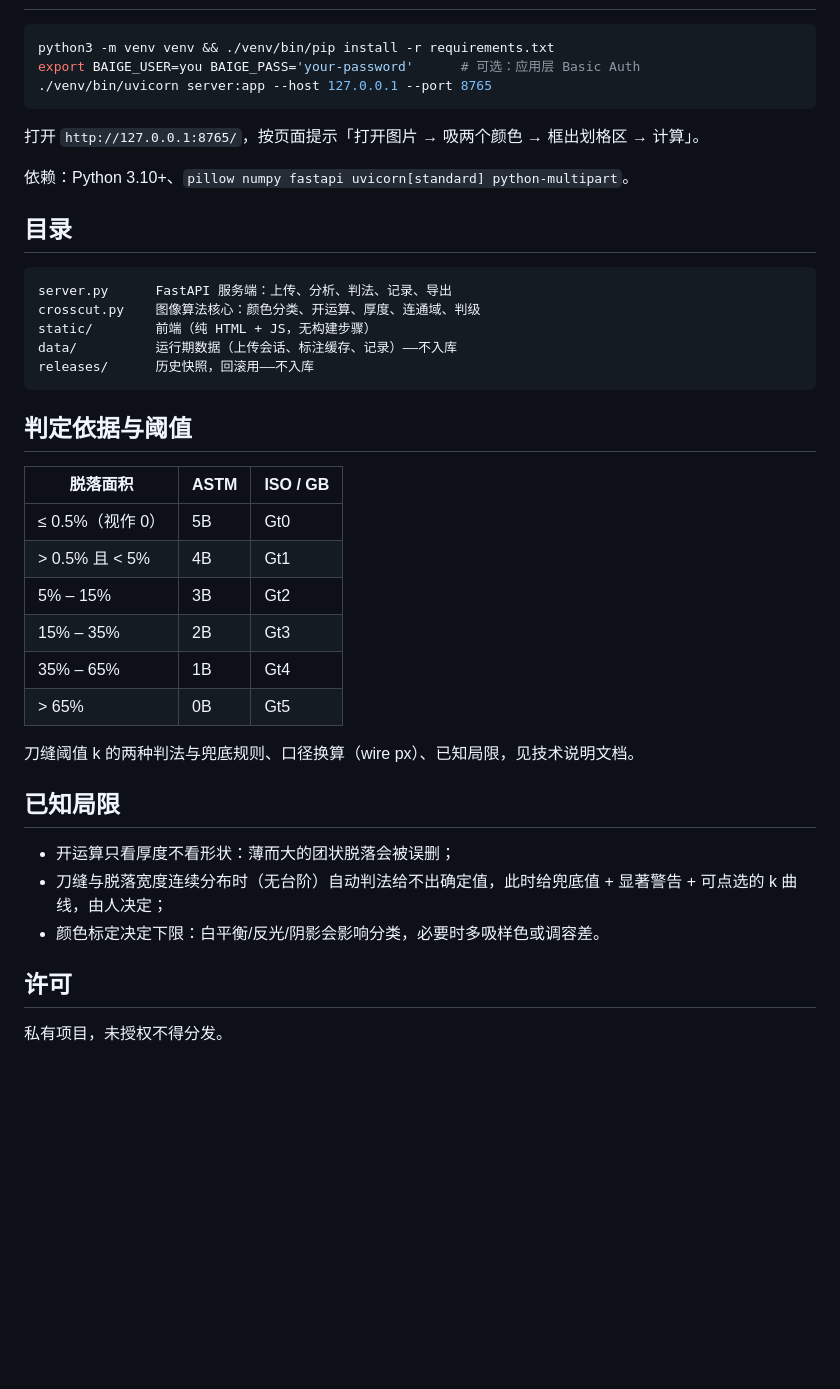
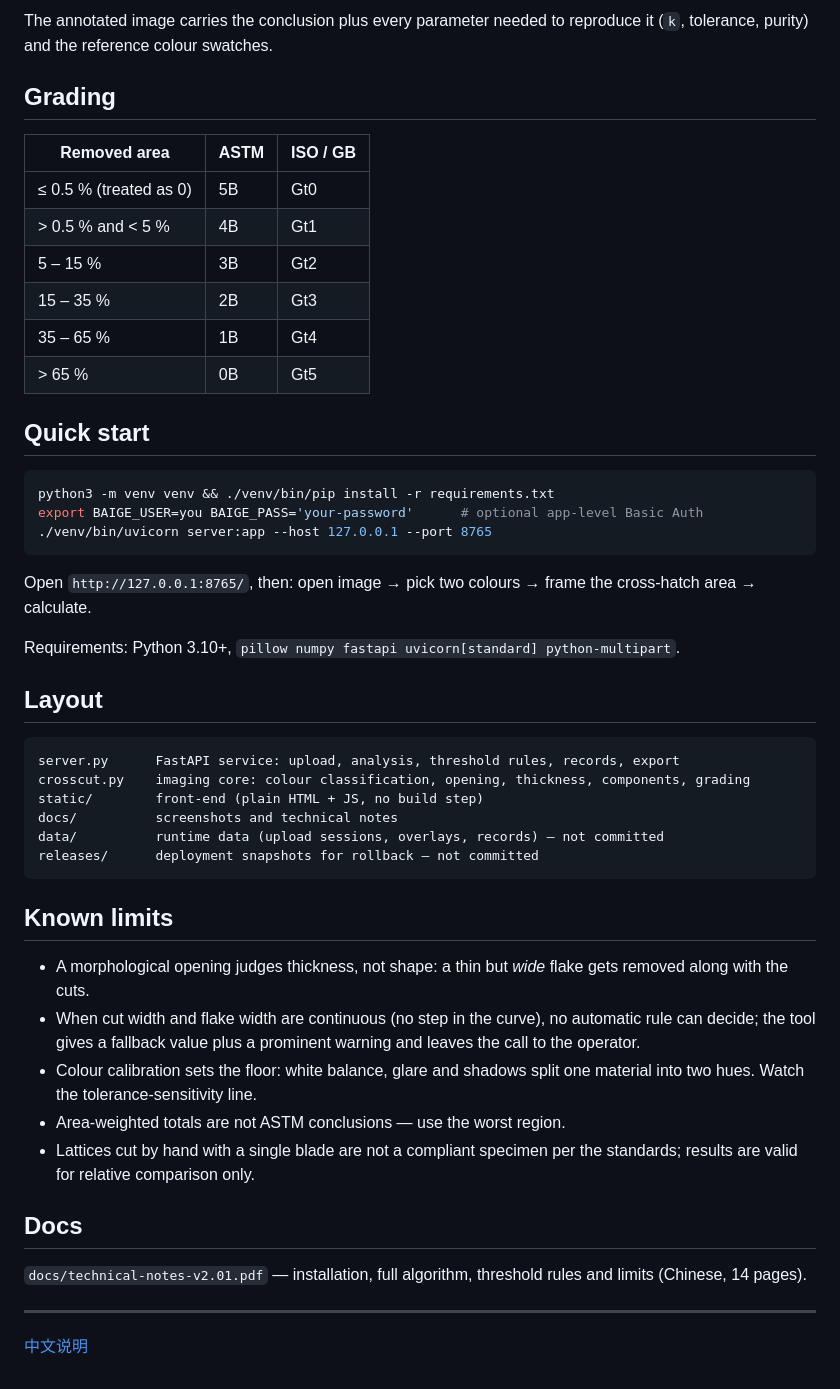
Before and after one commit to iamsad3508/baige-crosscut, a Markdown page: README.md, the part around one of its changes. GitHub-like rendering; blank space fills up the shorter version.

````diff
--- a/README.md
+++ b/README.md
@@ -27,43 +67,51 @@
+The annotated image carries the conclusion plus every parameter needed to reproduce it (`k`, tolerance, purity) and the reference colour swatches.
+
+## Grading
+
+| Removed area | ASTM | ISO / GB |
+|---|---|---|
+| ≤ 0.5 % (treated as 0) | 5B | Gt0 |
+| > 0.5 % and < 5 % | 4B | Gt1 |
+| 5 – 15 % | 3B | Gt2 |
+| 15 – 35 % | 2B | Gt3 |
+| 35 – 65 % | 1B | Gt4 |
+| > 65 % | 0B | Gt5 |
+
+## Quick start
 
 ```bash
 python3 -m venv venv && ./venv/bin/pip install -r requirements.txt
-export BAIGE_USER=you BAIGE_PASS='your-password'      # 可选：应用层 Basic Auth
+export BAIGE_USER=you BAIGE_PASS='your-password'      # optional app-level Basic Auth
 ./venv/bin/uvicorn server:app --host 127.0.0.1 --port 8765
 ```
 
-打开 `http://127.0.0.1:8765/`，按页面提示「打开图片 → 吸两个颜色 → 框出划格区 → 计算」。
+Open `http://127.0.0.1:8765/`, then: open image → pick two colours → frame the cross-hatch area → calculate.
 
-依赖：Python 3.10+、`pillow numpy fastapi uvicorn[standard] python-multipart`。
+Requirements: Python 3.10+, `pillow numpy fastapi uvicorn[standard] python-multipart`.
 
-## 目录
+## Layout
 
 ```
-server.py      FastAPI 服务端：上传、分析、判法、记录、导出
-crosscut.py    图像算法核心：颜色分类、开运算、厚度、连通域、判级
-static/        前端（纯 HTML + JS，无构建步骤）
-data/          运行期数据（上传会话、标注缓存、记录）——不入库
-releases/      历史快照，回滚用——不入库
+server.py      FastAPI service: upload, analysis, threshold rules, records, export
+crosscut.py    imaging core: colour classification, opening, thickness, components, grading
+static/        front-end (plain HTML + JS, no build step)
+docs/          screenshots and technical notes
+data/          runtime data (upload sessions, overlays, records) — not committed
+releases/      deployment snapshots for rollback — not committed
 ```
 
-## 判定依据与阈值
+## Known limits
 
-| 脱落面积 | ASTM | ISO / GB |
-|---|---|---|
-| ≤ 0.5%（视作 0） | 5B | Gt0 |
-| > 0.5% 且 < 5% | 4B | Gt1 |
-| 5% – 15% | 3B | Gt2 |
-| 15% – 35% | 2B | Gt3 |
-| 35% – 65% | 1B | Gt4 |
-| > 65% | 0B | Gt5 |
+- A morphological opening judges thickness, not shape: a thin but *wide* flake gets removed along with the cuts.
+- When cut width and flake width are continuous (no step in the curve), no automatic rule can decide; the tool gives a fallback value plus a prominent warning and leaves the call to the operator.
+- Colour calibration sets the floor: white balance, glare and shadows split one material into two hues. Watch the tolerance-sensitivity line.
+- Area-weighted totals are not ASTM conclusions — use the worst region.
+- Lattices cut by hand with a single blade are not a compliant specimen per the standards; results are valid for relative comparison only.
 
-刀缝阈值 k 的两种判法与兜底规则、口径换算（wire px）、已知局限，见技术说明文档。
+## Docs
 
-## 已知局限
+`docs/technical-notes-v2.01.pdf` — installation, full algorithm, threshold rules and limits (Chinese, 14 pages).
 
-- 开运算只看厚度不看形状：薄而大的团状脱落会被误删；
-- 刀缝与脱落宽度连续分布时（无台阶）自动判法给不出确定值，此时给兜底值 + 显著警告 + 可点选的 k 曲线，由人决定；
-- 颜色标定决定下限：白平衡/反光/阴影会影响分类，必要时多吸样色或调容差。
+---
 
-## 许可
-
-私有项目，未授权不得分发。
+[中文说明](README.zh-CN.md)
````
Also changed, not shown: other parts of README.md (+56 -16 lines), README.zh-CN.md (added, +112 -0 lines), docs/img/detail-blocks.jpg (added), docs/img/export-annotated.jpg (added), docs/img/ui-knee.jpg (added), docs/img/ui-overview.jpg (added), 1 other file.
